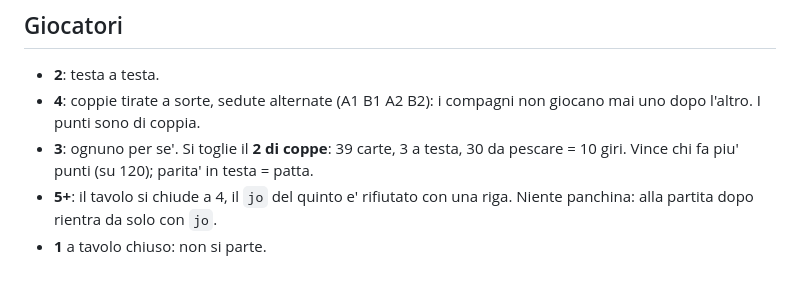
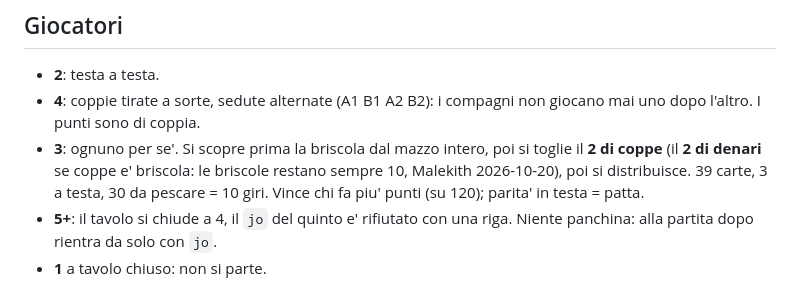
Before and after one commit to vjt/irc-games, a Markdown page: docs/briscola_spec.md, the part around the change. Rendered like a GitHub page.

Commit message:
docs: briscola in 3 drops a non-trump 2
Co-Authored-By: Claude Opus 5.5 (1M context) <noreply@anthropic.com>

```diff
--- a/docs/briscola_spec.md
+++ b/docs/briscola_spec.md
@@ -26,8 +26,10 @@ Totale 120. Vince chi fa **piu' di 60**; 60 pari e' patta.
 - **2**: testa a testa.
 - **4**: coppie tirate a sorte, sedute alternate (A1 B1 A2 B2): i compagni
   non giocano mai uno dopo l'altro. I punti sono di coppia.
-- **3**: ognuno per se'. Si toglie il **2 di coppe**: 39 carte, 3 a testa, 30 da
-  pescare = 10 giri. Vince chi fa piu' punti (su 120); parita' in testa = patta.
+- **3**: ognuno per se'. Si scopre prima la briscola dal mazzo intero, poi si
+  toglie il **2 di coppe** (il **2 di denari** se coppe e' briscola: le briscole
+  restano sempre 10, Malekith 2026-10-20), poi si distribuisce. 39 carte, 3 a
+  testa, 30 da pescare = 10 giri. Vince chi fa piu' punti (su 120); parita' in testa = patta.
 - **5+**: il tavolo si chiude a 4, il `jo` del quinto e' rifiutato con una riga.
   Niente panchina: alla partita dopo rientra da solo con `jo`.
 - **1** a tavolo chiuso: non si parte.
```
